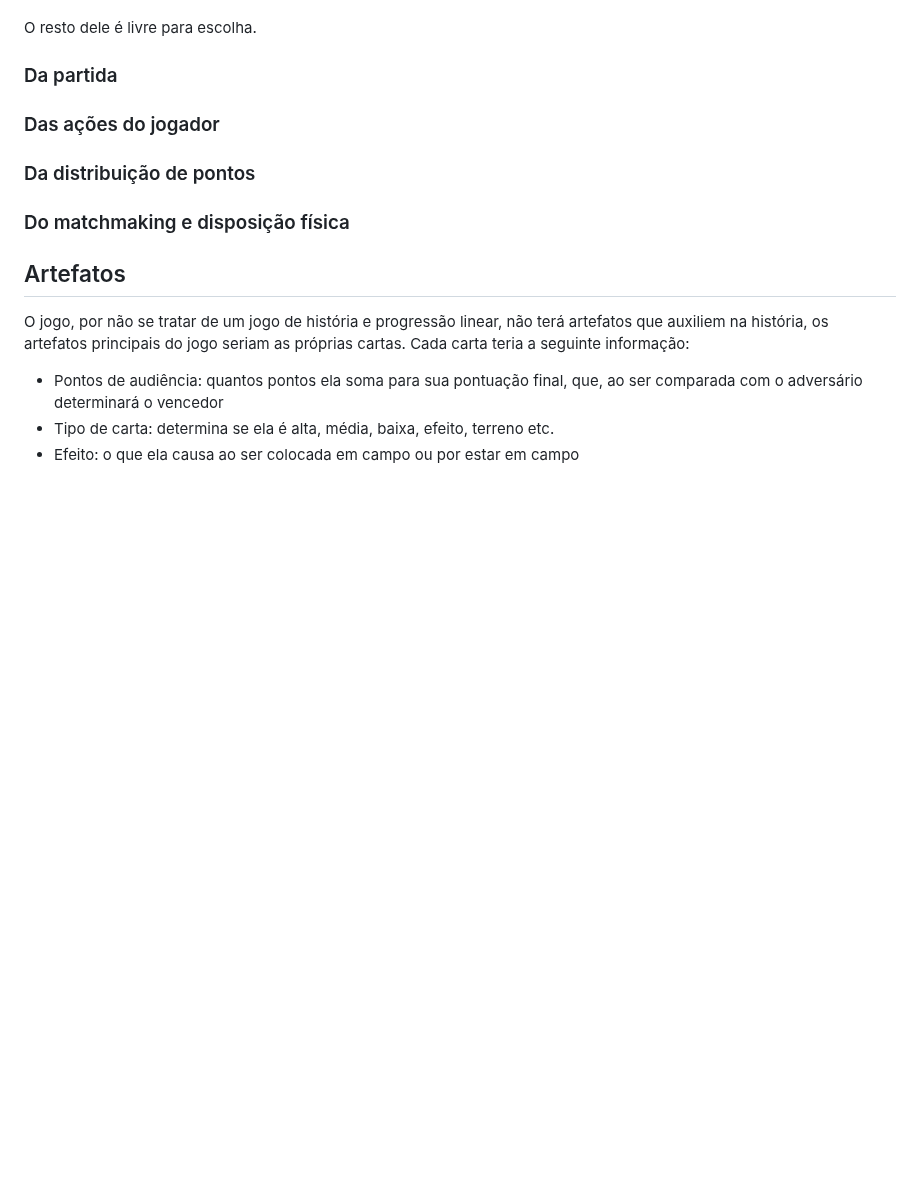
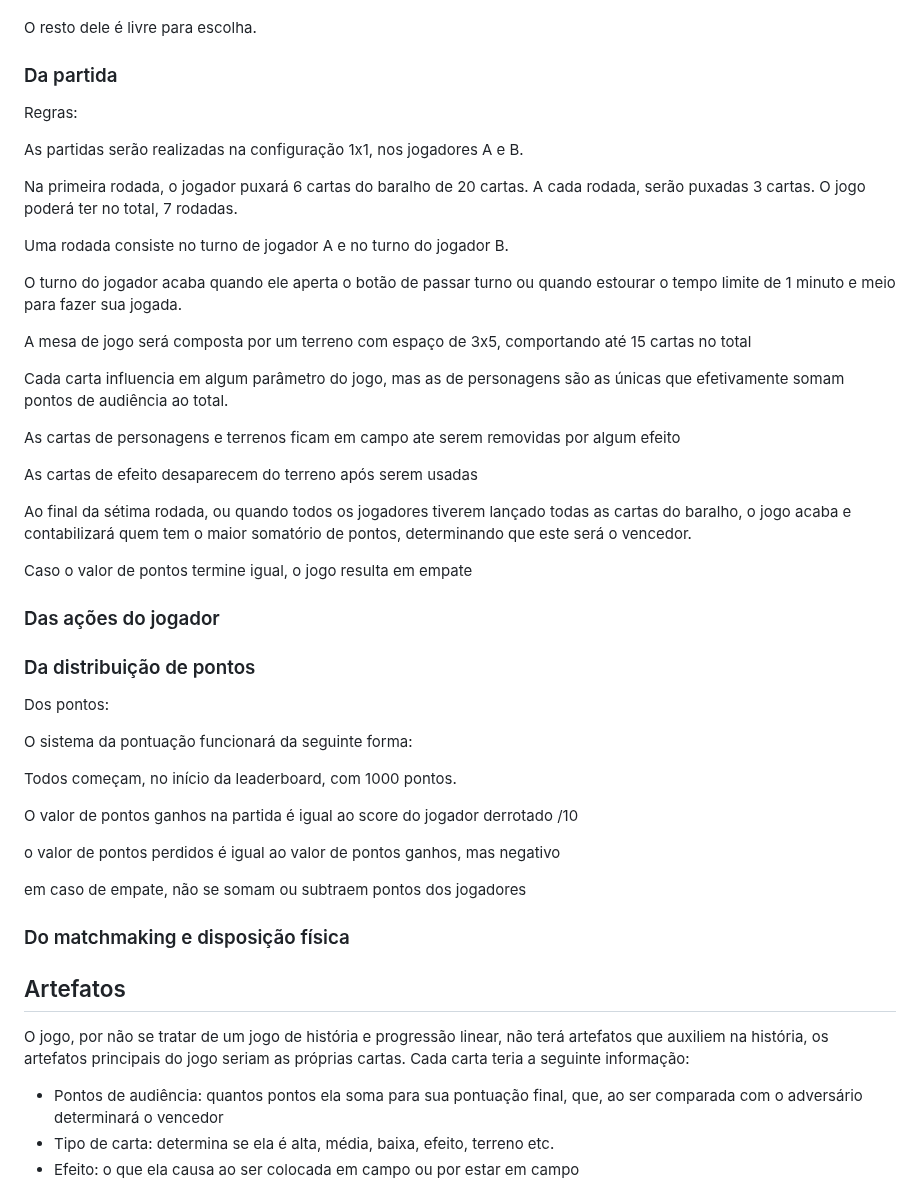
Before and after one commit to feiracardgame/cyberduel, a Markdown page: README.md, the part around the change. Rendered like a GitHub page; blank space fills up the shorter version.

Commit message:
Atualizar o README.md

```diff
--- a/README.md
+++ b/README.md
@@ -108,11 +108,50 @@ O resto dele é livre para escolha.
 
 ### Da partida
 
+Regras:
+
+As partidas serão realizadas na configuração 1x1, nos jogadores A e B.
+
+Na primeira rodada, o jogador puxará 6 cartas do baralho de 20 cartas. A cada rodada, serão puxadas 3 cartas. O jogo poderá ter no total, 7 rodadas.
+
+Uma rodada consiste no turno de jogador A e no turno do jogador B.
+
+
+O turno do jogador acaba quando ele aperta o botão de passar turno ou quando estourar o tempo limite de 1 minuto e meio para fazer sua jogada.
+
+A mesa de jogo será composta por um terreno com espaço de 3x5, comportando até 15 cartas no total
+
+Cada carta influencia em algum parâmetro do jogo, mas as de personagens são as únicas que efetivamente somam pontos de audiência ao total.
+
+As cartas de personagens e terrenos ficam em campo ate serem removidas por algum efeito
+
+As cartas de efeito desaparecem do terreno após serem usadas
+
+
+Ao final da sétima rodada, ou quando todos os jogadores tiverem lançado todas as cartas do baralho, o jogo acaba e contabilizará quem tem o maior somatório de pontos, determinando que este será o vencedor.
+
+Caso o valor de pontos termine igual, o jogo resulta em empate
+
+
+
 
 ### Das ações do jogador
 
 
 ### Da distribuição de pontos
+
+Dos pontos:
+
+
+O sistema da pontuação funcionará da seguinte forma:
+
+Todos começam, no início da leaderboard, com 1000 pontos.
+
+O valor de pontos ganhos na partida é igual ao score do jogador derrotado /10
+
+o valor de pontos perdidos é igual ao valor de pontos ganhos, mas negativo
+
+em caso de empate, não se somam ou subtraem pontos dos jogadores
 
 
 ### Do matchmaking e disposição física
```
